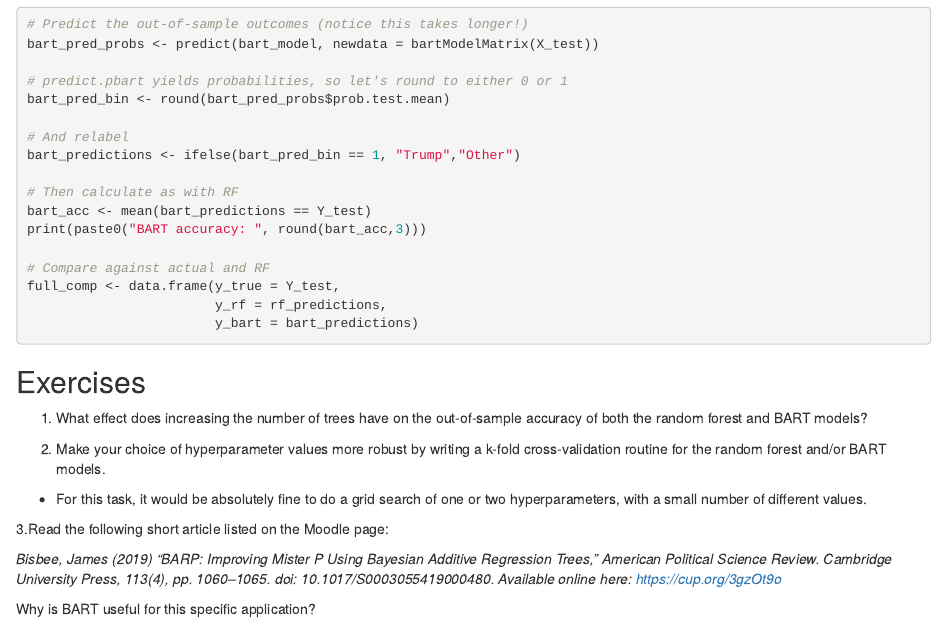
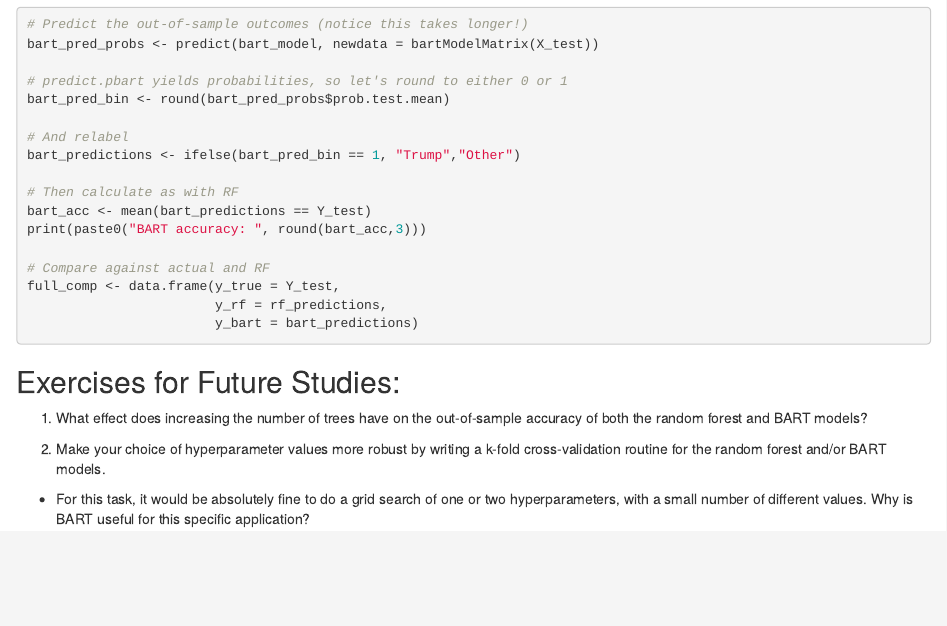
Before and after one commit to osmanfedai25/Machine-Learning, an R Markdown document (Regression Trees in Machine Learning.Rmd): the page in a window 1100 px wide, from 3160 px down. Rendered offline with R 4.5, knitr and Pandoc, with nearby package versions; the code chunks are not run, so their results and figures are left out.

Commit message:
Update Regression Trees in Machine Learning.Rmd

````diff
--- a/Regression Trees in Machine Learning.Rmd
+++ b/Regression Trees in Machine Learning.Rmd
@@ -186,17 +186,11 @@ full_comp <- data.frame(y_true = Y_test,
                         y_rf = rf_predictions,
                         y_bart = bart_predictions)
 ```
-
-## Exercises
+## Exercises for Future Studies:
 
 1. What effect does increasing the number of trees have on the out-of-sample accuracy of both the random forest and BART models?
 
 2. Make your choice of hyperparameter values more robust by writing a k-fold cross-validation routine for the random forest and/or BART models.
 
   * For this task, it would be absolutely fine to do a grid search of one or two hyperparameters, with a small number of different values.
-
-3.Read the following short article listed on the Moodle page:
-
-*Bisbee, James (2019) “BARP: Improving Mister P Using Bayesian Additive Regression Trees,” American Political Science Review. Cambridge University Press, 113(4), pp. 1060–1065. doi: 10.1017/S0003055419000480. Available online here: https://cup.org/3gzOt9o *
-
 Why is BART useful for this specific application?
````
